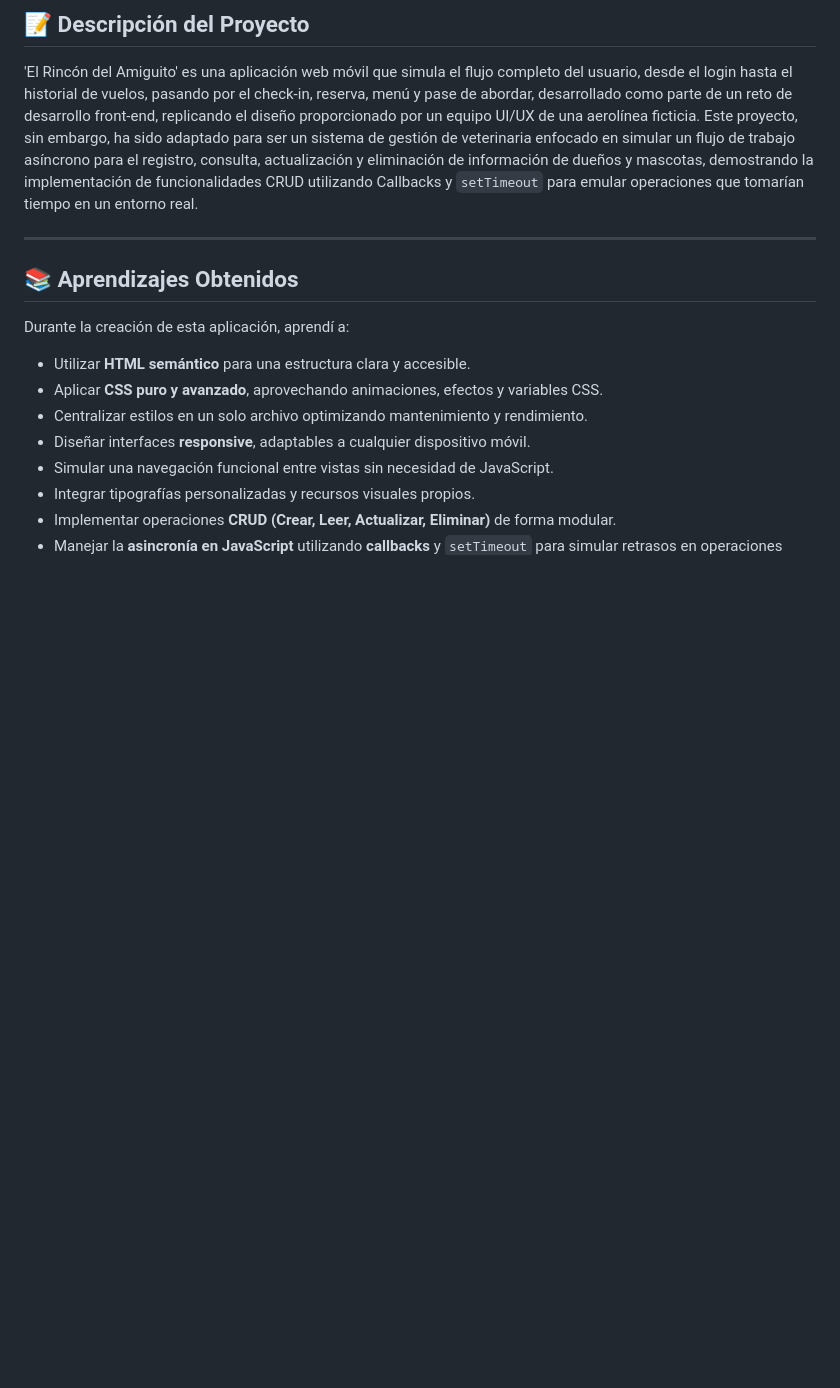
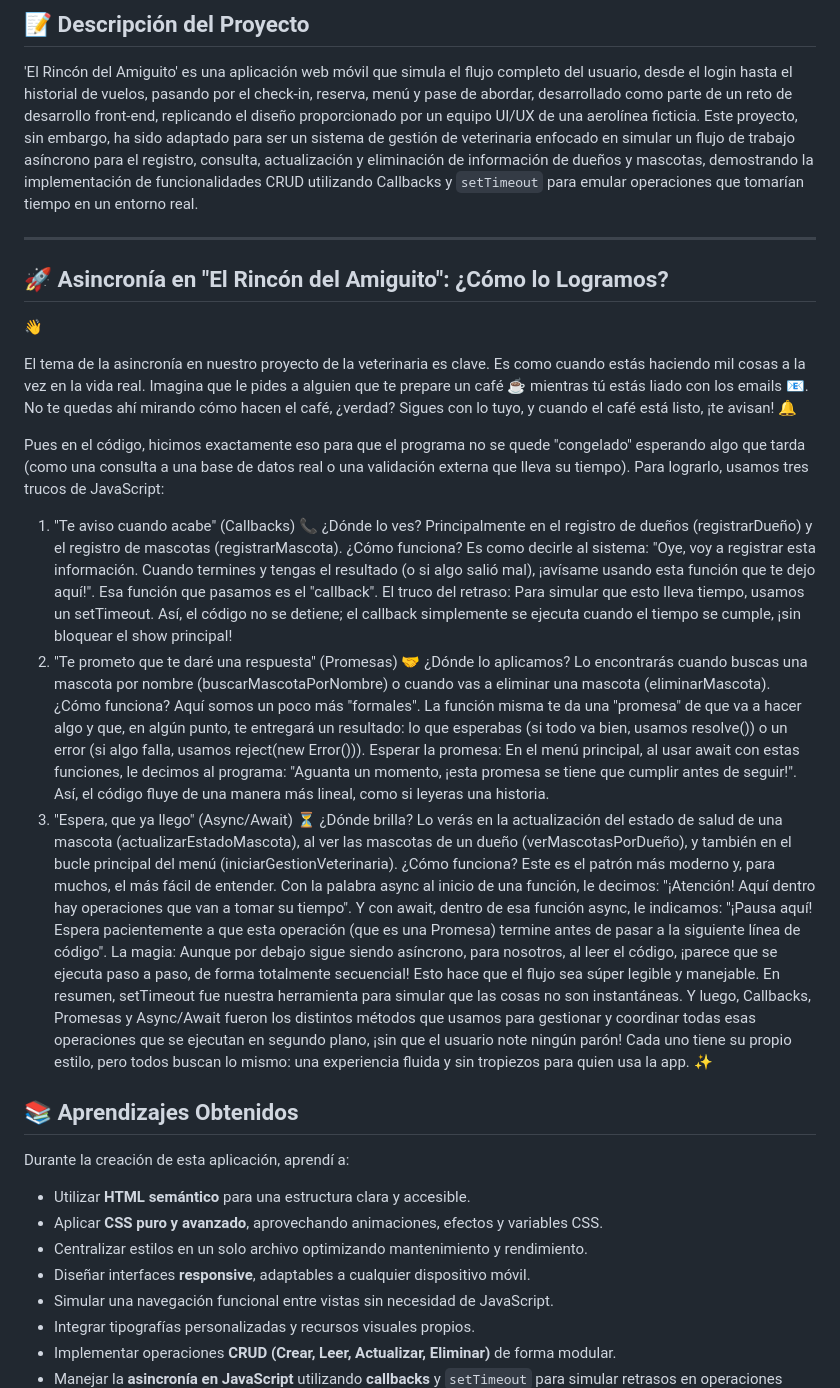
Before and after one commit to DanielSantiagoV/Veterinaria, a Markdown page: README.md, the part around the change. GitHub-like rendering; blank space fills up the shorter version.

Commit message:
docs: :memo: Update README.MD
By @DanielSantiagoV

```diff
--- a/README.md
+++ b/README.md
@@ -11,6 +11,29 @@
 'El Rincón del Amiguito' es una aplicación web móvil que simula el flujo completo del usuario, desde el login hasta el historial de vuelos, pasando por el check-in, reserva, menú y pase de abordar, desarrollado como parte de un reto de desarrollo front-end, replicando el diseño proporcionado por un equipo UI/UX de una aerolínea ficticia. Este proyecto, sin embargo, ha sido adaptado para ser un sistema de gestión de veterinaria enfocado en simular un flujo de trabajo asíncrono para el registro, consulta, actualización y eliminación de información de dueños y mascotas, demostrando la implementación de funcionalidades CRUD utilizando Callbacks y `setTimeout` para emular operaciones que tomarían tiempo en un entorno real.
 
 ---
+
+##  🚀 Asincronía en "El Rincón del Amiguito": ¿Cómo lo Logramos?
+👋
+
+El tema de la asincronía en nuestro proyecto de la veterinaria es clave. Es como cuando estás haciendo mil cosas a la vez en la vida real. Imagina que le pides a alguien que te prepare un café ☕ mientras tú estás liado con los emails 📧. No te quedas ahí mirando cómo hacen el café, ¿verdad? Sigues con lo tuyo, y cuando el café está listo, ¡te avisan! 🔔
+
+Pues en el código, hicimos exactamente eso para que el programa no se quede "congelado" esperando algo que tarda (como una consulta a una base de datos real o una validación externa que lleva su tiempo). Para lograrlo, usamos tres trucos de JavaScript:
+
+1. "Te aviso cuando acabe" (Callbacks) 📞
+¿Dónde lo ves? Principalmente en el registro de dueños (registrarDueño) y el registro de mascotas (registrarMascota).
+¿Cómo funciona? Es como decirle al sistema: "Oye, voy a registrar esta información. Cuando termines y tengas el resultado (o si algo salió mal), ¡avísame usando esta función que te dejo aquí!". Esa función que pasamos es el "callback".
+El truco del retraso: Para simular que esto lleva tiempo, usamos un setTimeout. Así, el código no se detiene; el callback simplemente se ejecuta cuando el tiempo se cumple, ¡sin bloquear el show principal!
+2. "Te prometo que te daré una respuesta" (Promesas) 🤝
+¿Dónde lo aplicamos? Lo encontrarás cuando buscas una mascota por nombre (buscarMascotaPorNombre) o cuando vas a eliminar una mascota (eliminarMascota).
+¿Cómo funciona? Aquí somos un poco más "formales". La función misma te da una "promesa" de que va a hacer algo y que, en algún punto, te entregará un resultado: lo que esperabas (si todo va bien, usamos resolve()) o un error (si algo falla, usamos reject(new Error())).
+Esperar la promesa: En el menú principal, al usar await con estas funciones, le decimos al programa: "Aguanta un momento, ¡esta promesa se tiene que cumplir antes de seguir!". Así, el código fluye de una manera más lineal, como si leyeras una historia.
+3. "Espera, que ya llego" (Async/Await) ⏳
+¿Dónde brilla? Lo verás en la actualización del estado de salud de una mascota (actualizarEstadoMascota), al ver las mascotas de un dueño (verMascotasPorDueño), y también en el bucle principal del menú (iniciarGestionVeterinaria).
+¿Cómo funciona? Este es el patrón más moderno y, para muchos, el más fácil de entender.
+Con la palabra async al inicio de una función, le decimos: "¡Atención! Aquí dentro hay operaciones que van a tomar su tiempo".
+Y con await, dentro de esa función async, le indicamos: "¡Pausa aquí! Espera pacientemente a que esta operación (que es una Promesa) termine antes de pasar a la siguiente línea de código".
+La magia: Aunque por debajo sigue siendo asíncrono, para nosotros, al leer el código, ¡parece que se ejecuta paso a paso, de forma totalmente secuencial! Esto hace que el flujo sea súper legible y manejable.
+En resumen, setTimeout fue nuestra herramienta para simular que las cosas no son instantáneas. Y luego, Callbacks, Promesas y Async/Await fueron los distintos métodos que usamos para gestionar y coordinar todas esas operaciones que se ejecutan en segundo plano, ¡sin que el usuario note ningún parón! Cada uno tiene su propio estilo, pero todos buscan lo mismo: una experiencia fluida y sin tropiezos para quien usa la app. ✨
 
 ## 📚 Aprendizajes Obtenidos
 
```
